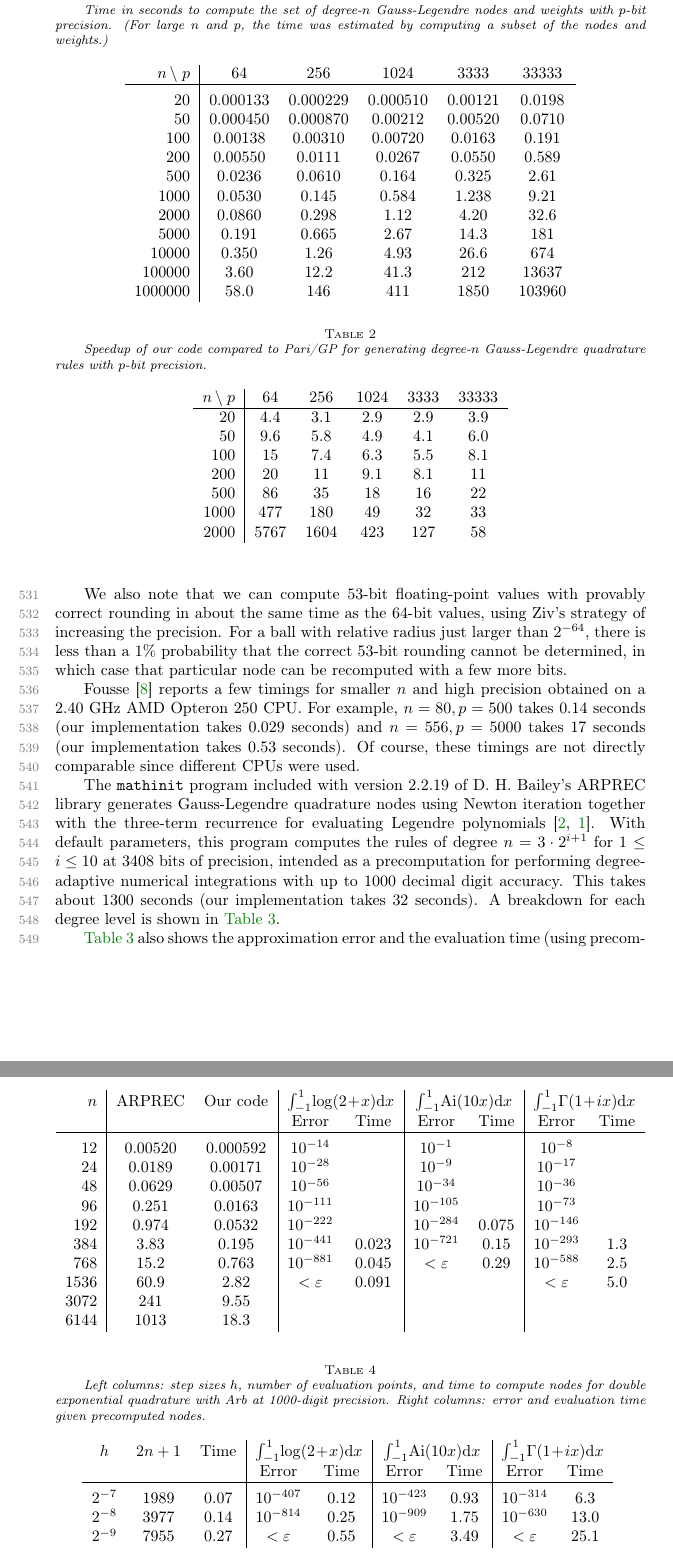
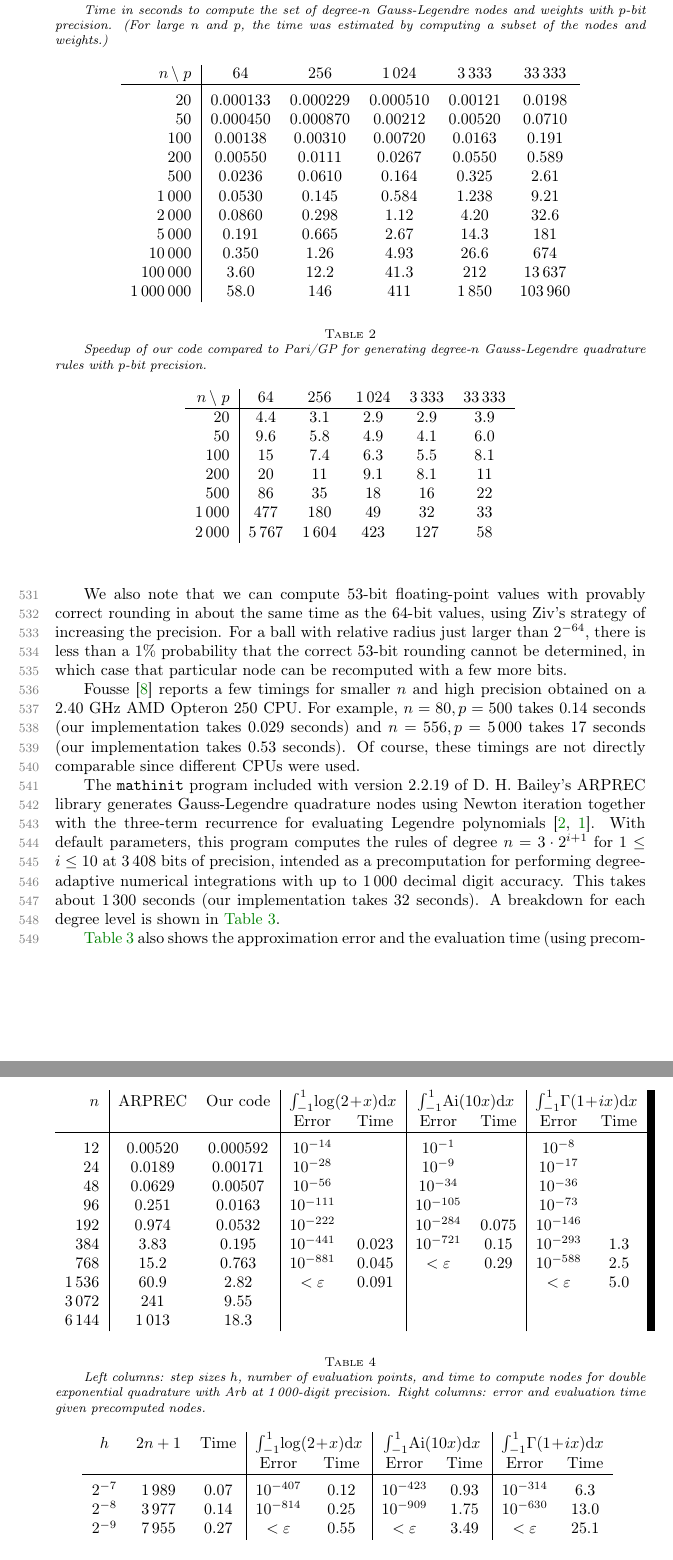
Before and after one commit to fredrik-johansson/legendrepaper, a LaTeX paper (legendre.tex): two parts of pages 17 and 18 of 21, joined at a grey line, cut so that both start at the same text. Compiled offline with pdfLaTeX.

Commit message:
thousands separators
(debatable, but I feel it makes the tables more readable)

```diff
--- a/legendre.tex
+++ b/legendre.tex
@@ -1312,19 +1312,19 @@ at doubling precision steps for very high precision.
 \label{tab:timings}
 \begin{center}
 \begin{tabular}{ r | c c c c c }
-$n\, \backslash \; p$ & 64 & 256 & 1024 & 3333 & 33333 \\
+$n\, \backslash \; p$ & 64 & 256 & 1\,024 & 3\,333 & 33\,333 \\
 \hline\rule{0pt}{3ex}
 20  & 0.000133  &  0.000229  &  0.000510  &  0.00121  &  0.0198  \\
 50  & 0.000450  &  0.000870  &  0.00212  &  0.00520  &  0.0710  \\
 100  & 0.00138  &  0.00310  &  0.00720  &  0.0163  &  0.191  \\
 200  & 0.00550  &  0.0111  &  0.0267  &  0.0550  &  0.589  \\
 500  & 0.0236  &  0.0610  &  0.164  &  0.325  &  2.61  \\
-1000  & 0.0530  &  0.145  &  0.584  &  1.238  &  9.21  \\
-2000  & 0.0860  &  0.298  &  1.12  &  4.20  &  32.6  \\
-5000  & 0.191  &  0.665  &  2.67  &  14.3  &  181  \\
-10000  & 0.350  &  1.26  &  4.93  &  26.6  &  674  \\
-100000  & 3.60  &  12.2  &  41.3  &  212  &  13637  \\
-1000000  & 58.0  &  146  &  411  &  1850  &  103960  \\
+1\,000  & 0.0530  &  0.145  &  0.584  &  1.238  &  9.21  \\
+2\,000  & 0.0860  &  0.298  &  1.12  &  4.20  &  32.6  \\
+5\,000  & 0.191  &  0.665  &  2.67  &  14.3  &  181  \\
+10\,000  & 0.350  &  1.26  &  4.93  &  26.6  &  674  \\
+100\,000  & 3.60  &  12.2  &  41.3  &  212  &  13\,637  \\
+1\,000\,000  & 58.0  &  146  &  411  &  1\,850  &  103\,960  \\
 \end{tabular}
 \end{center}
 \end{table}
@@ -1343,14 +1343,14 @@ $n\, \backslash \; p$ & 64 & 256 & 1024 & 3333 & 33333 \\
 \label{tab:parispeedup}
 \begin{center}
 \begin{tabular}{ r | c c c c c }
-$n\, \backslash \; p$ & 64 & 256 & 1024 & 3333 & 33333 \\ \hline
+$n\, \backslash \; p$ & 64 & 256 & 1\,024 & 3\,333 & 33\,333 \\ \hline
 20  & 4.4  &  3.1  &  2.9  &  2.9  &  3.9  \\
 50  & 9.6  &  5.8 &  4.9  &  4.1 &  6.0  \\
 100  &  15 &   7.4  &   6.3  &  5.5 &  8.1  \\
 200  &  20  &  11  &  9.1  &  8.1  &  11  \\
 500  &  86 & 35  &  18  &  16  &  22  \\
-1000  & 477  &  180 &  49  &  32  &  33  \\
-2000  &  5767 & 1604  &  423  &  127  &  58  \\
+1\,000  & 477  &  180 &  49  &  32  &  33  \\
+2\,000  &  5\,767 & 1\,604  &  423  &  127  &  58  \\
 \end{tabular}
 \end{center}
 \end{table}
@@ -1387,7 +1387,7 @@ can be recomputed with a few more bits.
 Fousse~\cite{fousse2007accurate} reports a few timings for smaller $n$ and high precision
 obtained on a 2.40 GHz AMD Opteron 250 CPU.
 For example, $n = 80, p = 500$ takes 0.14 seconds (our implementation
-takes 0.029 seconds) and $n = 556, p = 5000$ takes 17 seconds
+takes 0.029 seconds) and $n = 556, p = 5\,000$ takes 17 seconds
 (our implementation takes 0.53 seconds).
 Of course, these timings are not directly comparable since different
 CPUs were used.
@@ -1398,10 +1398,10 @@ generates Gauss-Legendre quadrature nodes
 using Newton iteration together with the three-term recurrence for evaluating
 Legendre polynomials~\cite{bailey2002arprec,bailey2011high}.
 With default parameters, this program computes the rules of degree $n = 3 \cdot 2^{i+1}$
-for $1 \le i \le 10$ at 3408 bits of precision, intended as
+for $1 \le i \le 10$ at 3\,408 bits of precision, intended as
 a precomputation for performing
-degree-adaptive numerical integrations with up to 1000 decimal digit accuracy.
-This takes about 1300 seconds (our implementation takes 32 seconds).
+degree-adaptive numerical integrations with up to 1\,000 decimal digit accuracy.
+This takes about 1\,300 seconds (our implementation takes 32 seconds).
 A breakdown for each degree level
 is shown in \cref{tab:arprectimings}.
 
@@ -1426,9 +1426,9 @@ $n$ & ARPREC & Our code &
 192 & 0.974 & 0.0532 & $10^{-222}$ &         &  $10^{-284}$ &    0.075      &   $10^{-146}$ & \\
 384 & 3.83 & 0.195 & $10^{-441}$  &  0.023        & $10^{-721}$ & 0.15           &   $10^{-293}$ & 1.3 \\
 768 & 15.2 & 0.763 & $10^{-881}$ & 0.045      & $<\varepsilon$ & 0.29           &   $10^{-588}$ & 2.5 \\
-1536 & 60.9 & 2.82 & $<\varepsilon$ &  0.091     &                &    &            $<\varepsilon$ & 5.0 \\
-3072 & 241 & 9.55 &  &  &  &  &  &  \\
-6144 & 1013 & 18.3 &  &  &  &  &  &  \\
+1\,536 & 60.9 & 2.82 & $<\varepsilon$ &  0.091     &                &    &            $<\varepsilon$ & 5.0 \\
+3\,072 & 241 & 9.55 &  &  &  &  &  &  \\
+6\,144 & 1\,013 & 18.3 &  &  &  &  &  &  \\
 \end{tabular}
 \label{tab:arprectimings}
 \end{center}
@@ -1437,7 +1437,7 @@ $n$ & ARPREC & Our code &
 \begin{table}[h!]
 \caption{Left columns: step sizes $h$, number of evaluation
 points, and time to compute nodes for double exponential quadrature with Arb
-at 1000-digit precision. Right columns: error and evaluation
+at 1\,000-digit precision. Right columns: error and evaluation
 time given precomputed nodes.}
 \begin{center}
 \begin{tabular}{ c c c | c c | c c | c c }
@@ -1446,9 +1446,9 @@ $h$ & $2n+1$ & Time &
     \multicolumn{2}{|c|}{$\int_{-1}^{1}\!\operatorname{Ai}(10 x) \dx$} &
     \multicolumn{2}{|c}{$\int_{-1}^{1}\!\Gamma(1\!+\!ix) \dx$} \\
    &         &          & Error   & Time      &  Error & Time  &  Error & Time \\ \hline
-\rule{0pt}{3ex}$2^{-7}$ & 1989 & $0.07$ & $10^{-407}$ & 0.12 & $10^{-423}$ & 0.93 & $10^{-314}$ & 6.3 \\
-$2^{-8}$ & 3977 & $0.14$ & $10^{-814}$ & 0.25 & $10^{-909}$ & 1.75 & $10^{-630}$ & 13.0 \\
-$2^{-9}$ & 7955 & $0.27$ & $<\varepsilon$ & 0.55 & $<\varepsilon$ & 3.49 & $<\varepsilon$ & 25.1
+\rule{0pt}{3ex}$2^{-7}$ & 1\,989 & $0.07$ & $10^{-407}$ & 0.12 & $10^{-423}$ & 0.93 & $10^{-314}$ & 6.3 \\
+$2^{-8}$ & 3\,977 & $0.14$ & $10^{-814}$ & 0.25 & $10^{-909}$ & 1.75 & $10^{-630}$ & 13.0 \\
+$2^{-9}$ & 7\,955 & $0.27$ & $<\varepsilon$ & 0.55 & $<\varepsilon$ & 3.49 & $<\varepsilon$ & 25.1
 \end{tabular}
 \label{tab:dequad}
 \end{center}
```
Also changed, not shown: legendre.tex (22 more changed lines).
